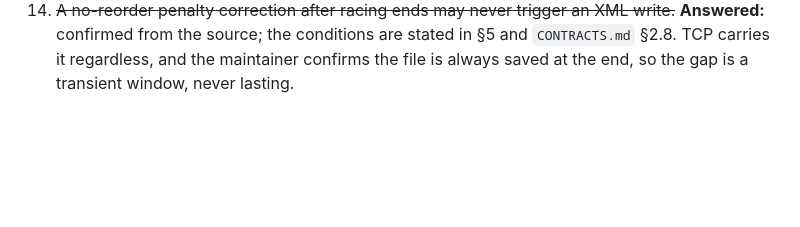
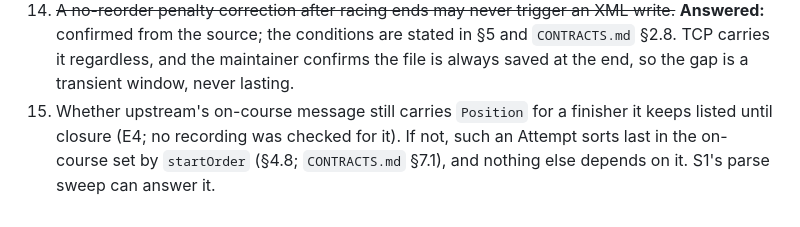
Before and after one commit to OpenCanoeTiming/c123-server, a Markdown page: docs/arch/DERIVATIONS.md, the part around the change. GitHub-like rendering; blank space fills up the shorter version.

Commit message:
docs(arch): open question 15 - Position for a listed finisher (round 8)
The round-8 log names DERIVATIONS §10 item 15; the append had missed its
anchor in 09945f5. Added now: whether upstream still carries Position for
a finisher it keeps listed until closure (E4); the set sorts such an
Attempt last by startOrder if not.

Co-Authored-By: Claude Fable 5.1 <noreply@anthropic.com>
Claude-Session: https://claude.ai/code/session_01QrSCVcwNnEJEpKQgSZZNi5

```diff
--- a/docs/arch/DERIVATIONS.md
+++ b/docs/arch/DERIVATIONS.md
@@ -868,3 +868,7 @@ on 2026-10-14. Items 9, 11 and 12 remain.
     confirmed from the source; the conditions are stated in §5 and `CONTRACTS.md` §2.8. TCP carries
     it regardless, and the maintainer confirms the file is always saved at the end, so the gap is a
     transient window, never lasting.
+15. Whether upstream's on-course message still carries `Position` for a finisher it keeps listed until
+    closure (E4; no recording was checked for it). If not, such an Attempt sorts last in the on-course
+    set by `startOrder` (§4.8; `CONTRACTS.md` §7.1), and nothing else depends on it. S1's parse sweep
+    can answer it.
```
